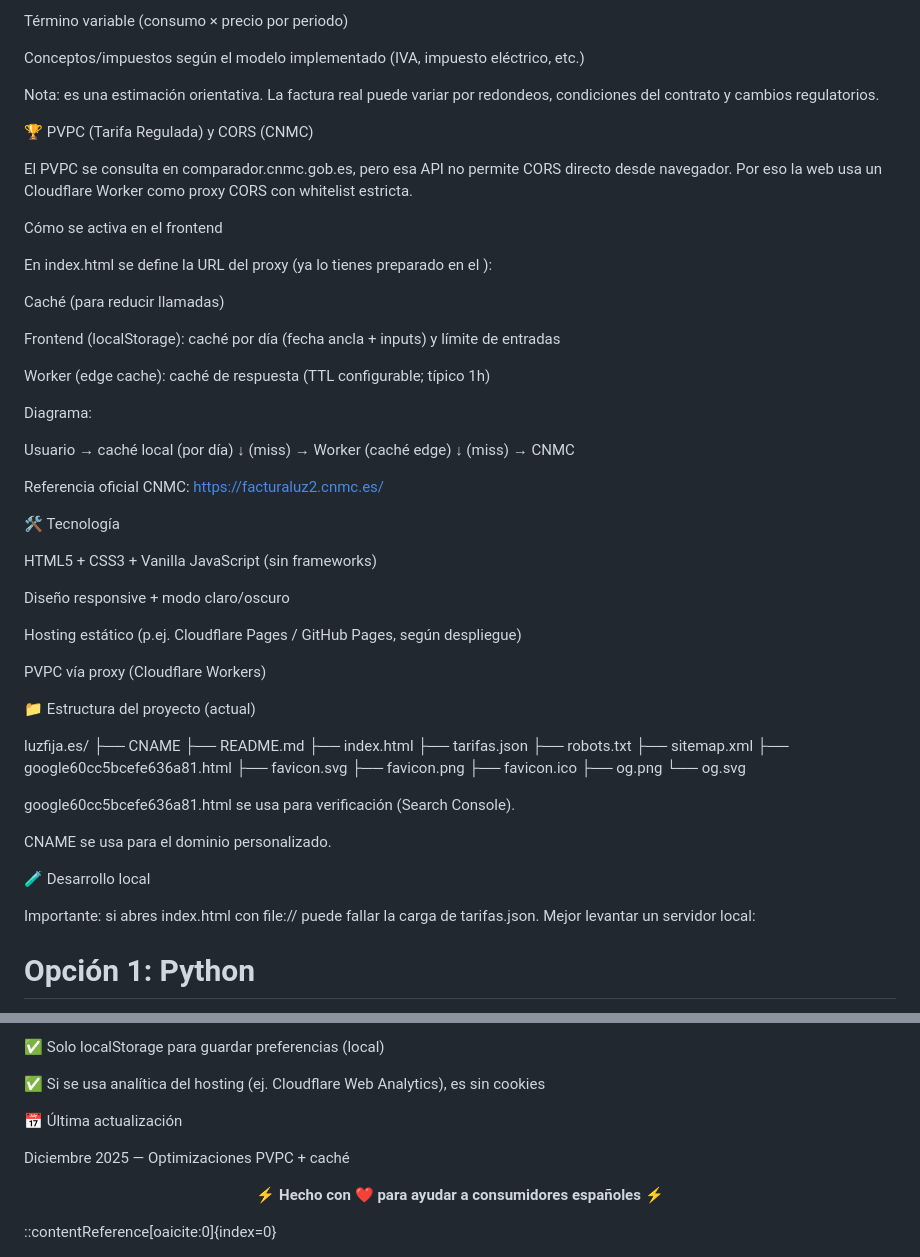
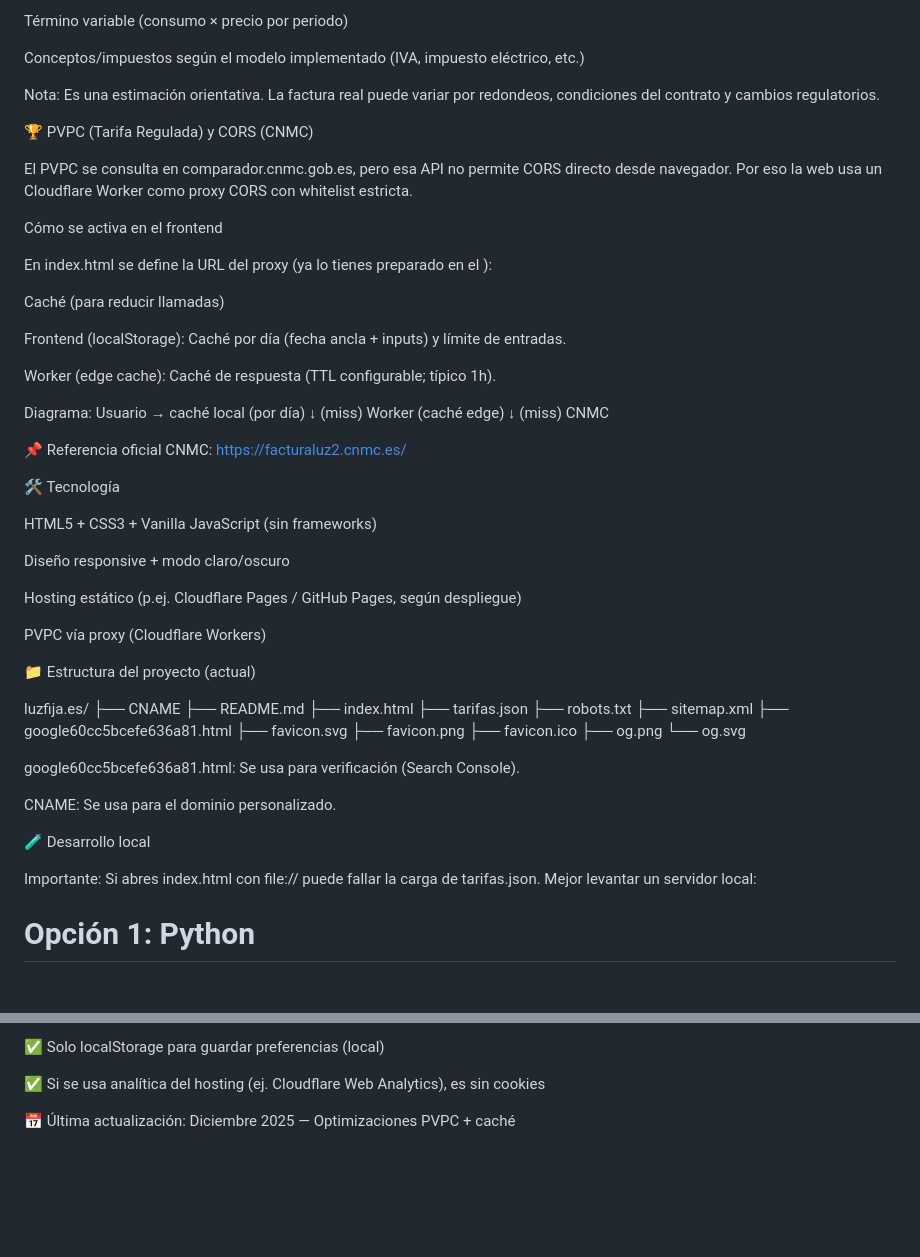
Before and after one commit to luisoscarsoler-cmd/luzfija.es, a Markdown page: README.md, 2 parts joined by grey strips. Rendered like a GitHub page; blank space fills up the shorter version.

```diff
--- a/README.md
+++ b/README.md
@@ -49,36 +49,35 @@ Término variable (consumo × precio por periodo)
 
 Conceptos/impuestos según el modelo implementado (IVA, impuesto eléctrico, etc.)
 
-Nota: es una estimación orientativa. La factura real puede variar por redondeos, condiciones del contrato y cambios regulatorios.
+Nota: Es una estimación orientativa. La factura real puede variar por redondeos, condiciones del contrato y cambios regulatorios.
 
 🏆 PVPC (Tarifa Regulada) y CORS (CNMC)
 
-El PVPC se consulta en comparador.cnmc.gob.es, pero esa API no permite CORS directo desde navegador.
-Por eso la web usa un Cloudflare Worker como proxy CORS con whitelist estricta.
+El PVPC se consulta en comparador.cnmc.gob.es, pero esa API no permite CORS directo desde navegador. Por eso la web usa un Cloudflare Worker como proxy CORS con whitelist estricta.
 
 Cómo se activa en el frontend
 
 En index.html se define la URL del proxy (ya lo tienes preparado en el <head>):
 
 <script>
-  window.PVPC_PROXY_URL = "https://TU-WORKER.workers.dev/?url=";
+  window.PVPC_PROXY_URL = "[https://TU-WORKER.workers.dev/?url=](https://TU-WORKER.workers.dev/?url=)";
 </script>
+
 
 Caché (para reducir llamadas)
 
-Frontend (localStorage): caché por día (fecha ancla + inputs) y límite de entradas
+Frontend (localStorage): Caché por día (fecha ancla + inputs) y límite de entradas.
 
-Worker (edge cache): caché de respuesta (TTL configurable; típico 1h)
+Worker (edge cache): Caché de respuesta (TTL configurable; típico 1h).
 
 Diagrama:
-
 Usuario → caché local (por día)
 ↓ (miss)
-→ Worker (caché edge)
+Worker (caché edge)
 ↓ (miss)
-→ CNMC
+CNMC
 
-Referencia oficial CNMC: https://facturaluz2.cnmc.es/
+📌 Referencia oficial CNMC: https://facturaluz2.cnmc.es/
 
 🛠️ Tecnología
 
@@ -106,13 +105,14 @@ luzfija.es/
 ├── og.png
 └── og.svg
 
-google60cc5bcefe636a81.html se usa para verificación (Search Console).
 
-CNAME se usa para el dominio personalizado.
+google60cc5bcefe636a81.html: Se usa para verificación (Search Console).
+
+CNAME: Se usa para el dominio personalizado.
 
 🧪 Desarrollo local
 
-Importante: si abres index.html con file:// puede fallar la carga de tarifas.json. Mejor levantar un servidor local:
+Importante: Si abres index.html con file:// puede fallar la carga de tarifas.json. Mejor levantar un servidor local:
 
 # Opción 1: Python
 python -m http.server 8080
@@ -192,8 +193,4 @@ Privacidad
 
 ✅ Si se usa analítica del hosting (ej. Cloudflare Web Analytics), es sin cookies
 
-📅 Última actualización
-
-Diciembre 2025 — Optimizaciones PVPC + caché
-
-<p align="center"> <strong>⚡ Hecho con ❤️ para ayudar a consumidores españoles ⚡</strong> </p> ::contentReference[oaicite:0]{index=0}
+📅 Última actualización: Diciembre 2025 — Optimizaciones PVPC + caché
```
Also changed, not shown: other parts of README.md (+3 -2 lines).
